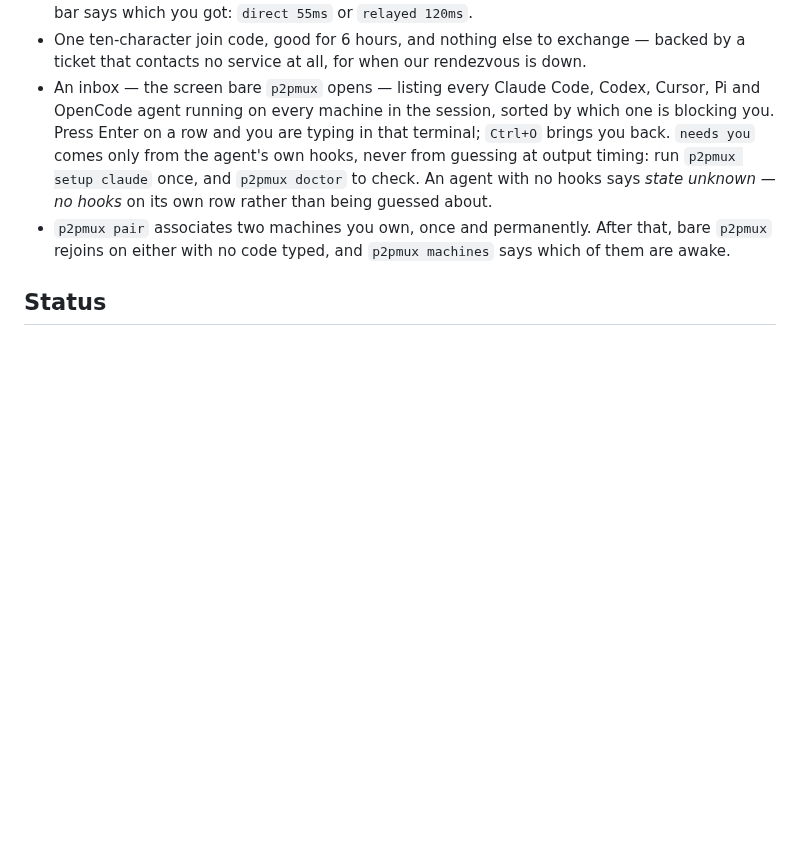
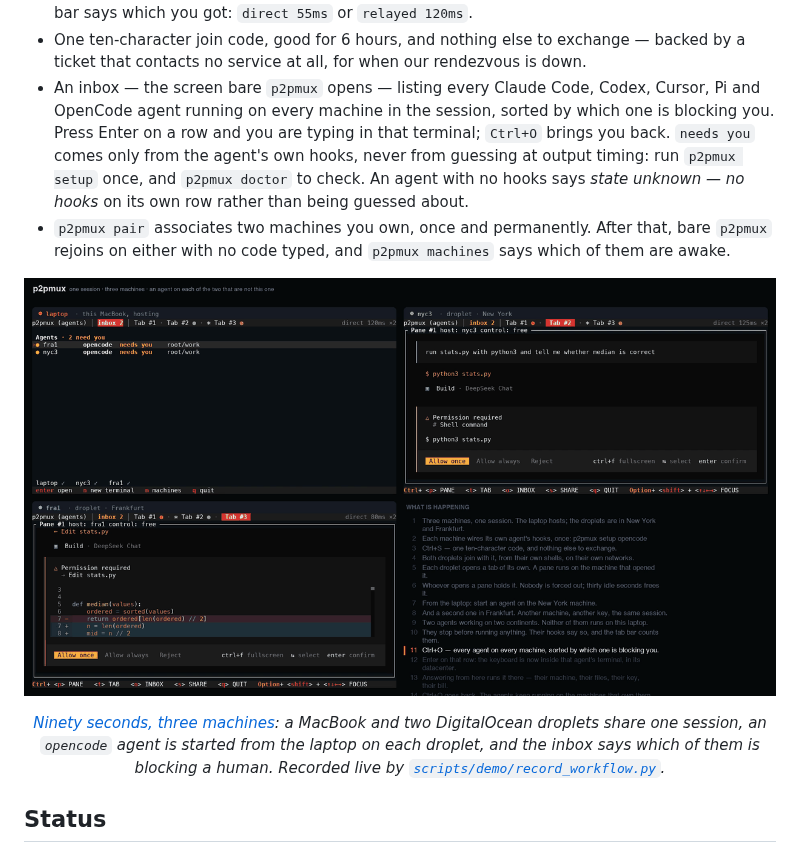
Before and after one commit to pelazas/p2pmux, a Markdown page: README.md, the part around the change. GitHub-like rendering; pictures changed too: docs/assets/workflow.png (added); blank space fills up the shorter version.

```diff
--- a/README.md
+++ b/README.md
@@ -88,10 +88,24 @@ not an agent orchestration platform.
   OpenCode agent running on every machine in the session, sorted by which one is blocking you.
   Press Enter on a row and you are typing in that terminal; `Ctrl+O` brings you back. `needs you`
   comes only from the agent's own hooks, never from guessing at output timing: run
-  `p2pmux setup claude` once, and `p2pmux doctor` to check. An agent with no hooks says
+  `p2pmux setup` once, and `p2pmux doctor` to check. An agent with no hooks says
   *state unknown — no hooks* on its own row rather than being guessed about.
 - `p2pmux pair` associates two machines you own, once and permanently. After that, bare `p2pmux`
   rejoins on either with no code typed, and `p2pmux machines` says which of them are awake.
+
+<p align="center">
+  <a href="docs/assets/workflow.mp4">
+    <img src="docs/assets/workflow.png" width="820"
+         alt="a laptop and two droplets in one session; an opencode agent running on each droplet, both listed in the laptop's inbox as needing a human">
+  </a>
+</p>
+
+<p align="center">
+  <em><a href="docs/assets/workflow.mp4">Ninety seconds, three machines</a>: a MacBook and two
+  DigitalOcean droplets share one session, an <code>opencode</code> agent is started from the
+  laptop on each droplet, and the inbox says which of them is blocking a human. Recorded live by
+  <a href="scripts/demo/record_workflow.py"><code>scripts/demo/record_workflow.py</code></a>.</em>
+</p>
 
 ## Status
 
```
Also changed, not shown: 4 other files.
